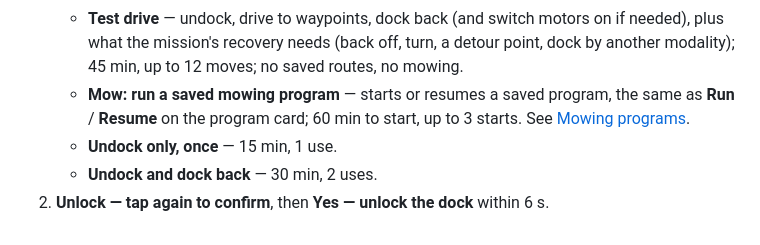
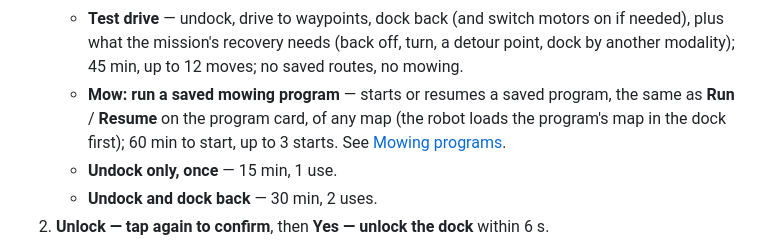
Before and after one commit to lacina-dev/vitulus_ui, a Markdown page: docs/help/agent.md, the part around the change. GitHub-like rendering.

Commit message:
Nápověda agenta: program kterékoli mapy (vitulus-field#46)

```diff
--- a/docs/help/agent.md
+++ b/docs/help/agent.md
@@ -374,7 +374,8 @@ Stopping always works.
      plus what the mission's recovery needs (back off, turn, a detour point, dock by another
      modality); 45 min, up to 12 moves; no saved routes, no mowing.
    - **Mow: run a saved mowing program** — starts or resumes a saved program, the same as
-     **Run** / **Resume** on the program card; 60 min to start, up to 3 starts. See
+     **Run** / **Resume** on the program card, of any map (the robot loads the program's map
+     in the dock first); 60 min to start, up to 3 starts. See
      [Mowing programs](#mowing-programs).
    - **Undock only, once** — 15 min, 1 use.
    - **Undock and dock back** — 30 min, 2 uses.
```
Also changed, not shown: 1 other file.
